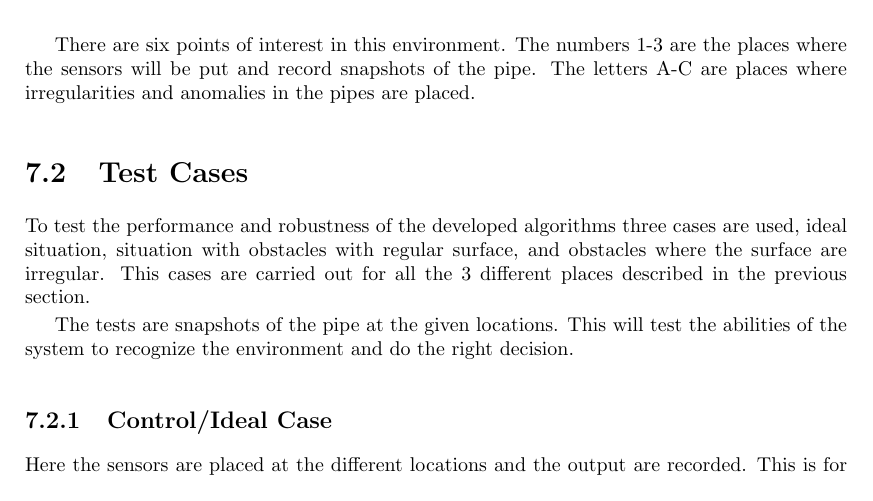
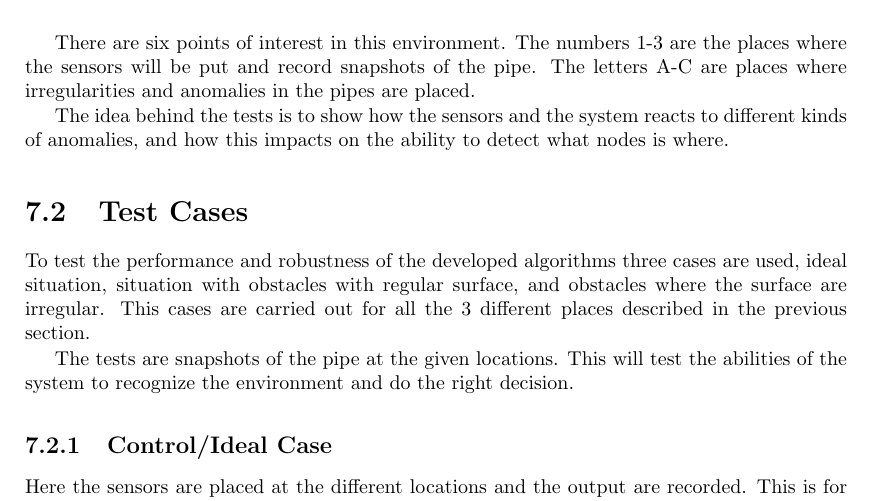
Before and after one commit to agarmo/MasterThesis, a LaTeX thesis (report/thesis.tex, which reads report/chap7-testresults.tex): part of page 31 of 37, cut so that both start at the same text. Compiled offline with pdfLaTeX.

Commit message:
Some test issues

```diff
--- a/report/chap7-testresults.tex
+++ b/report/chap7-testresults.tex
@@ -18,6 +18,9 @@ pipe segments are connected, according to Figure \ref{chap7:fig-environment}.
 There are six points of interest in this environment.
 The numbers 1-3 are the places where the sensors will be put and record snapshots of the pipe.
 The letters A-C are places where irregularities and anomalies in the pipes are placed.
+
+The idea behind the tests is to show how the sensors and the system reacts to different
+kinds of anomalies, and how this impacts on the ability to detect what nodes is where.
 
 
 \section{Test Cases}
```
Also changed, not shown: report/chap2-background.tex (+0 -2 lines).
